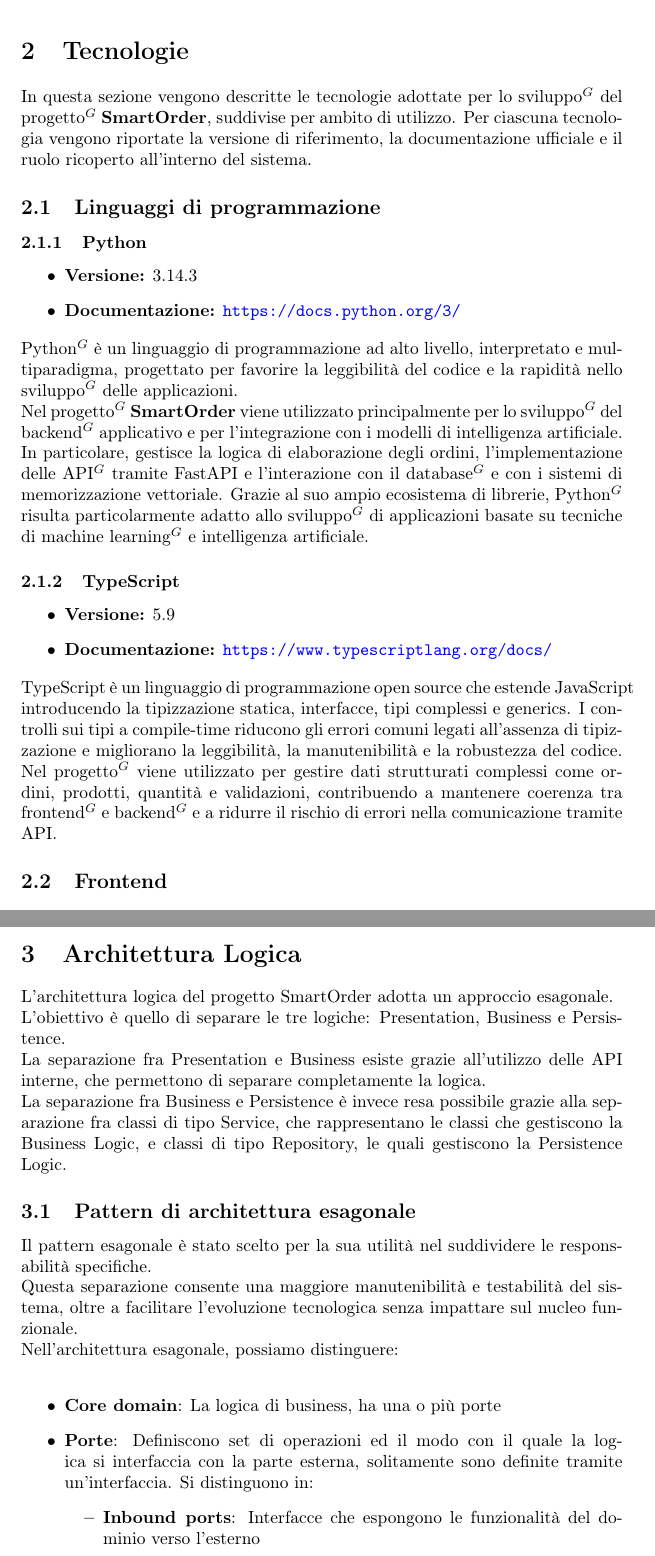
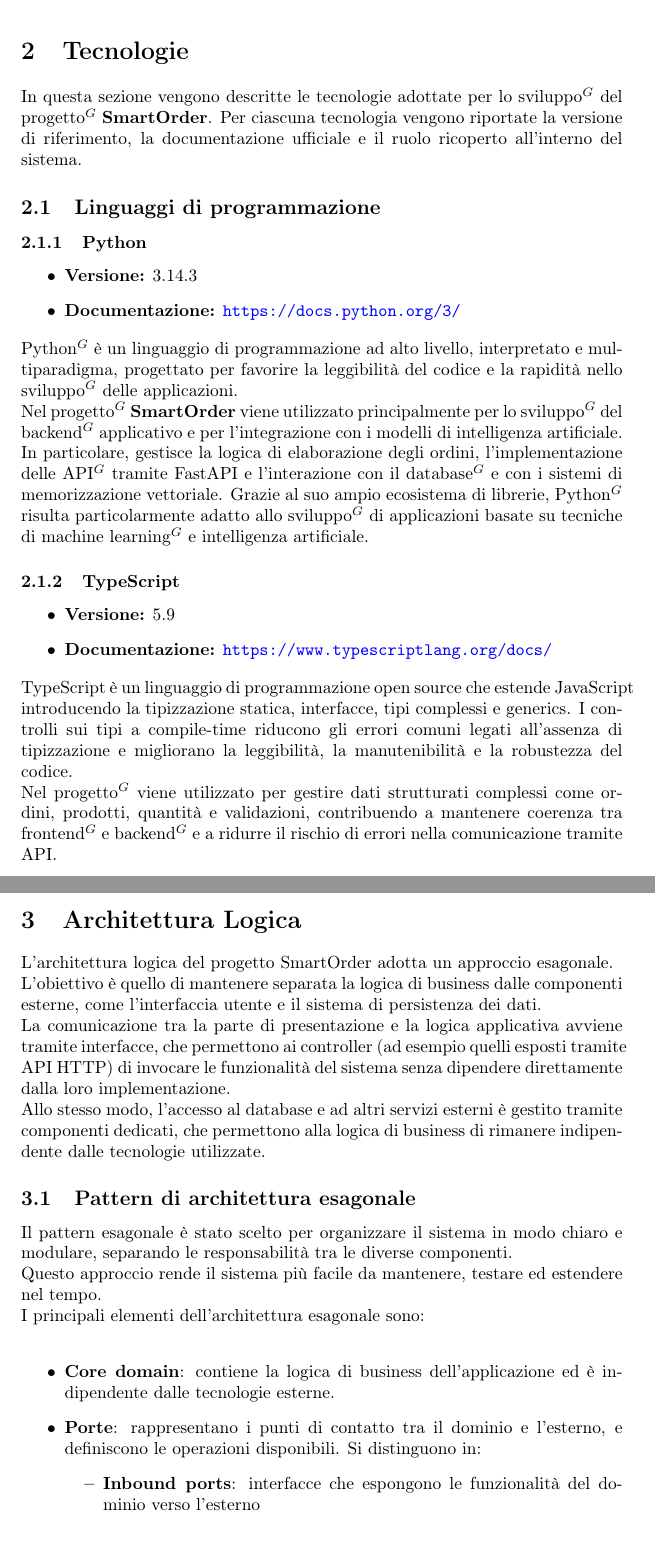
Before and after one commit to NullPointersGroup/Documentazione, a LaTeX document (src/PB/Documenti Esterni/Specifica Tecnica/Specifica_Tecnica.tex, which reads src/PB/Documenti Esterni/Specifica Tecnica/content/architettura_logica.tex, src/PB/Documenti Esterni/Specifica Tecnica/content/tecnologie.tex): two parts of pages 10 and 15 of 37 before the commit and two parts of pages 10 and 15 of 38 after it, joined at a grey line, cut so that both start at the same text. Compiled offline with pdfLaTeX.

Commit message:
Architettura logica

```diff
--- a/src/PB/Documenti Esterni/Specifica Tecnica/Specifica_Tecnica.tex
+++ b/src/PB/Documenti Esterni/Specifica Tecnica/Specifica_Tecnica.tex
@@ -61,7 +61,7 @@
 \fancyhf{}
 % Intestazione standard
 \fancyhead[L]{NullPointers Group}
-\fancyhead[R]{Specifica Tecnica}
+\fancyhead[R]{Norme di Progetto}
 \renewcommand{\headrulewidth}{0.4pt}
 % Piè di pagina
 \fancyfoot[C]{Pagina \thepage{} di \pageref*{LastPage}}
@@ -71,7 +71,7 @@
 \fancypagestyle{plain}{
   \fancyhf{}
   \fancyhead[L]{NullPointers Group}
-  \fancyhead[R]{Specifica Tecnica}
+  \fancyhead[R]{Norme di Progetto}
   \fancyfoot[C]{Pagina \thepage{} di \pageref*{LastPage}}
   \renewcommand{\headrulewidth}{0.4pt}
   \renewcommand{\footrulewidth}{0.4pt}
--- a/src/PB/Documenti Esterni/Specifica Tecnica/content/architettura_logica.tex
+++ b/src/PB/Documenti Esterni/Specifica Tecnica/content/architettura_logica.tex
@@ -1,17 +1,17 @@
 \section{Architettura Logica}
 L'architettura logica del progetto SmartOrder adotta un approccio esagonale.\\
-L'obiettivo è quello di separare le tre logiche: Presentation, Business e Persistence. \\
-La separazione fra Presentation e Business esiste grazie all'utilizzo delle API interne, che permettono di separare completamente la logica. \\
-La separazione fra Business e Persistence è invece resa possibile grazie alla separazione fra classi di tipo Service, che rappresentano le classi che gestiscono la Business Logic, e classi di tipo Repository, le quali gestiscono la Persistence Logic.
+L'obiettivo è quello di mantenere separata la logica di business dalle componenti esterne, come l'interfaccia utente e il sistema di persistenza dei dati.\\
+La comunicazione tra la parte di presentazione e la logica applicativa avviene tramite interfacce, che permettono ai controller (ad esempio quelli esposti tramite API HTTP) di invocare le funzionalità del sistema senza dipendere direttamente dalla loro implementazione.\\
+Allo stesso modo, l'accesso al database e ad altri servizi esterni è gestito tramite componenti dedicati, che permettono alla logica di business di rimanere indipendente dalle tecnologie utilizzate.
 
 \subsection{Pattern di architettura esagonale}
-Il pattern esagonale è stato scelto per la sua utilità nel suddividere le responsabilità specifiche.\\
-Questa separazione consente una maggiore manutenibilità e testabilità del sistema, oltre a facilitare l'evoluzione tecnologica senza impattare sul nucleo funzionale.\\
-Nell'architettura esagonale, possiamo distinguere:\\
+Il pattern esagonale è stato scelto per organizzare il sistema in modo chiaro e modulare, separando le responsabilità tra le diverse componenti.\\
+Questo approccio rende il sistema più facile da mantenere, testare ed estendere nel tempo.\\
+I principali elementi dell'architettura esagonale sono:\\
 \begin{itemize}
-	\item \textbf{Core domain}: La logica di business, ha una o più porte
-	\item \textbf{Porte}: Definiscono set di operazioni ed il modo con il quale la logica si interfaccia con la parte esterna, solitamente sono definite tramite un'interfaccia. Si distinguono in:
+	\item \textbf{Core domain}: contiene la logica di business dell'applicazione ed è indipendente dalle tecnologie esterne.
+	\item \textbf{Porte}: rappresentano i punti di contatto tra il dominio e l'esterno, e definiscono le operazioni disponibili. Si distinguono in:
 	\begin{itemize}
-		\item \textbf{Inbound ports}: Interfacce che espongono le funzionalità del dominio verso l'esterno
-		\item \textbf{Outbound ports}: Interfacce che definiscono come il dominio può utilizzare servizi esterni
+		\item \textbf{Inbound ports}: interfacce che espongono le funzionalità del dominio verso l'esterno
+		\item \textbf{Outbound ports}: interfacce che definiscono come il dominio può utilizzare servizi esterni
 	\end{itemize}
--- a/src/PB/Documenti Esterni/Specifica Tecnica/content/tecnologie.tex
+++ b/src/PB/Documenti Esterni/Specifica Tecnica/content/tecnologie.tex
@@ -1,6 +1,6 @@
 \section{Tecnologie}
 
-In questa sezione vengono descritte le tecnologie adottate per lo sviluppo$^G$ del progetto$^G$ \textbf{SmartOrder}, suddivise per ambito di utilizzo. Per ciascuna tecnologia vengono riportate la versione di riferimento, la documentazione ufficiale e il ruolo ricoperto all'interno del sistema.
+In questa sezione vengono descritte le tecnologie adottate per lo sviluppo$^G$ del progetto$^G$ \textbf{SmartOrder}. Per ciascuna tecnologia vengono riportate la versione di riferimento, la documentazione ufficiale e il ruolo ricoperto all'interno del sistema.
 
 \subsection{Linguaggi di programmazione}
 
@@ -10,8 +10,7 @@
     \item \textbf{Documentazione:} \url{https://docs.python.org/3/}
 \end{itemize}
 
-Python$^G$ è un linguaggio di programmazione ad alto livello, interpretato e multiparadigma, progettato per favorire la leggibilità del codice e la rapidità nello sviluppo$^G$ delle applicazioni.
-
+Python$^G$ è un linguaggio di programmazione ad alto livello, interpretato e multiparadigma, progettato per favorire la leggibilità del codice e la rapidità nello sviluppo$^G$ delle applicazioni.\\
 Nel progetto$^G$ \textbf{SmartOrder} viene utilizzato principalmente per lo sviluppo$^G$ del backend$^G$ applicativo e per l'integrazione con i modelli di intelligenza artificiale. In particolare, gestisce la logica di elaborazione degli ordini, l'implementazione delle API$^G$ tramite FastAPI e l'interazione con il database$^G$ e con i sistemi di memorizzazione vettoriale. Grazie al suo ampio ecosistema di librerie, Python$^G$ risulta particolarmente adatto allo sviluppo$^G$ di applicazioni basate su tecniche di machine learning$^G$ e intelligenza artificiale.
 
 \subsubsection{TypeScript}
@@ -21,6 +20,6 @@
 \end{itemize}
 
 
-TypeScript è un linguaggio di programmazione open source che estende JavaScript introducendo la tipizzazione statica, interfacce, tipi complessi e generics. I controlli sui tipi a compile-time riducono gli errori comuni legati all'assenza di tipizzazione e migliorano la leggibilità, la manutenibilità e la robustezza del codice.
+TypeScript è un linguaggio di programmazione open source che estende JavaScript introducendo la tipizzazione statica, interfacce, tipi complessi e generics. I controlli sui tipi a compile-time riducono gli errori comuni legati all'assenza di tipizzazione e migliorano la leggibilità, la manutenibilità e la robustezza del codice.\\
 Nel progetto$^G$ viene utilizzato per gestire dati strutturati complessi come ordini, prodotti, quantità e validazioni, contribuendo a mantenere coerenza tra frontend$^G$ e backend$^G$ e a ridurre il rischio di errori nella comunicazione tramite API.
 
@@ -27,2 +31 @@
 
-\subsection{Frontend}
```
Also changed, not shown: src/shared/images/SpecificaTecnica/auth.png (added), src/PB/Documenti Esterni/Specifica Tecnica/Specifica_Tecnica.tex (1 more changed lines), src/PB/Documenti Esterni/Specifica Tecnica/content/architettura_logica.tex (11 more changed lines), src/PB/Documenti Esterni/Specifica Tecnica/content/tecnologie.tex (72 more changed lines).
